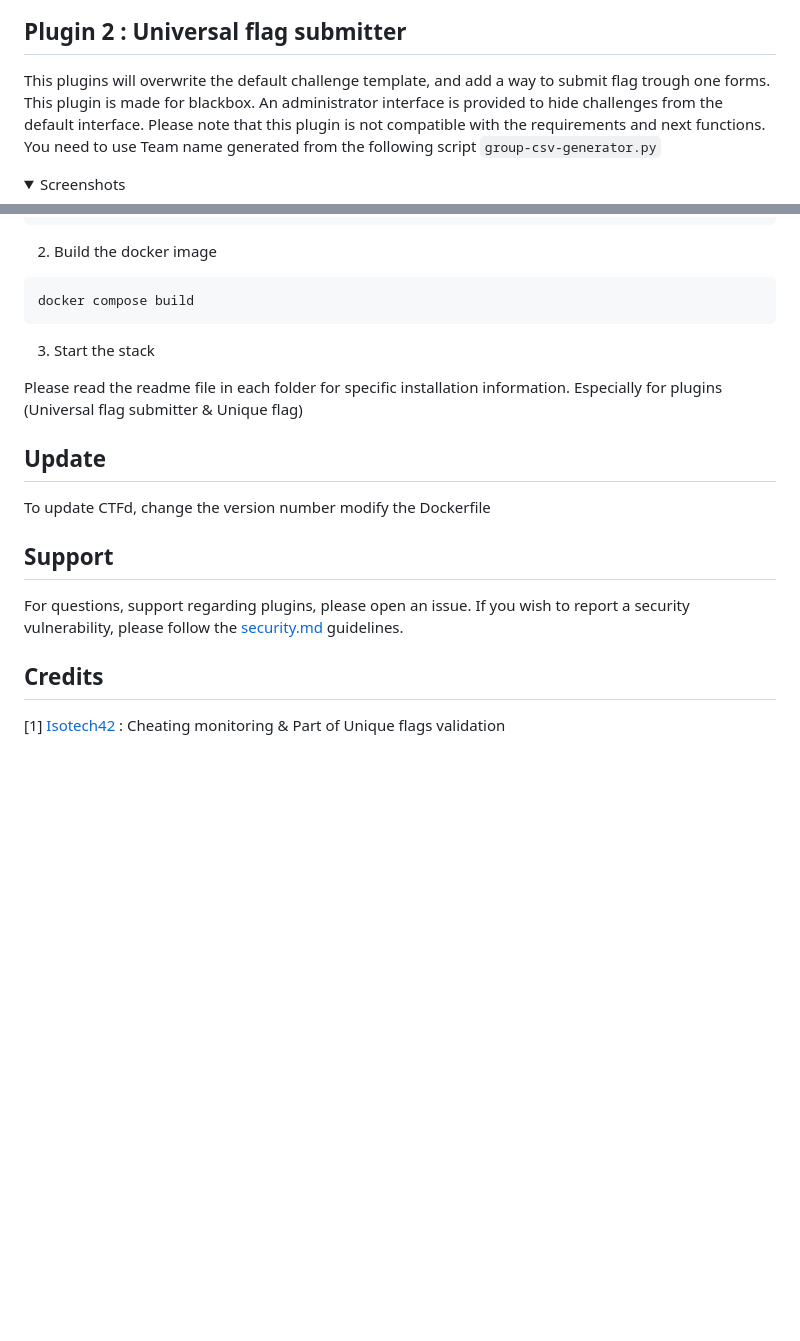
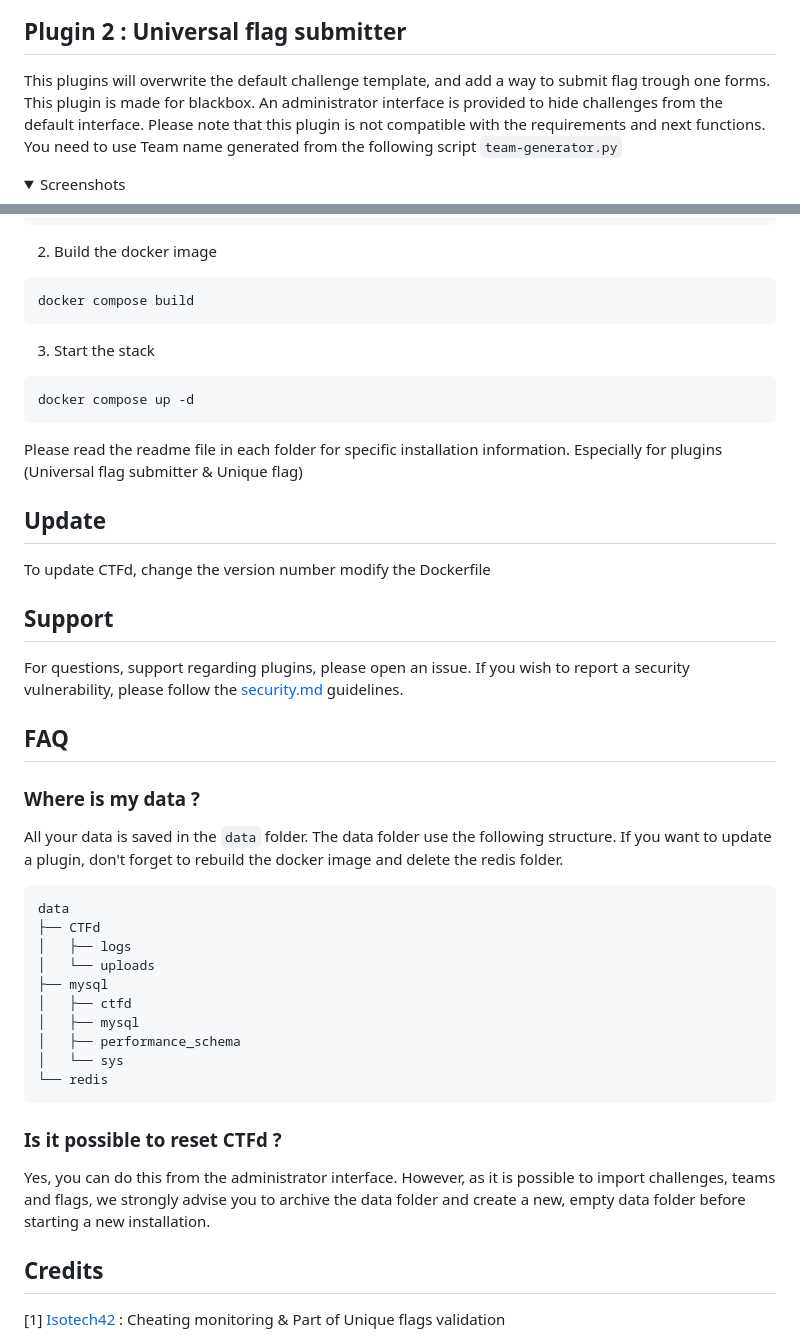
Before and after one commit to YWxleGlz/CTFd-Plugins, a Markdown page: README.md, 2 parts joined by grey strips. Rendered like a GitHub page; folded sections open; blank space fills up the shorter version.

Commit message:
Add FAQ and docker compose command

````diff
--- a/README.md
+++ b/README.md
@@ -37,7 +37,7 @@ This plugin allows you to validate a single flag per team, and you can also impo
 <!-- TOC --><a name="plugin-2-universal-flag-submitter"></a>
 
 ## Plugin 2 : Universal flag submitter
-This plugins will overwrite the default challenge template, and add a way to submit flag trough one forms. This plugin is made for blackbox. An administrator interface is provided to hide challenges from the default interface. Please note that this plugin is not compatible with the requirements and next functions. You need to use Team name generated from the following script `group-csv-generator.py`
+This plugins will overwrite the default challenge template, and add a way to submit flag trough one forms. This plugin is made for blackbox. An administrator interface is provided to hide challenges from the default interface. Please note that this plugin is not compatible with the requirements and next functions. You need to use Team name generated from the following script `team-generator.py`
 
 <details>
   <summary>Screenshots</summary>
@@ -78,7 +78,9 @@ cp CTFd-<Uniques_flags|Universal_flag_submitter|Writeup> plugins/ -r
 docker compose build
 ```
 3. Start the stack
-
+```bash
+docker compose up -d
+```
 
 Please read the readme file in each folder for specific installation information. Especially for plugins (Universal flag submitter & Unique flag)
 
@@ -92,6 +94,31 @@ To update CTFd, change the version number modify the Dockerfile
 
 For questions, support regarding plugins, please open an issue. If you wish to report a security vulnerability, please follow the [security.md](SECURITY.md) guidelines.
 
+## FAQ
+
+### Where is my data ?
+
+All your data is saved in the `data` folder.
+The data folder use the following structure. If you want to update a plugin, don't forget to rebuild the docker image and delete the redis folder.
+
+```bash
+data
+├── CTFd
+│   ├── logs
+│   └── uploads
+├── mysql
+│   ├── ctfd
+│   ├── mysql
+│   ├── performance_schema
+│   └── sys
+└── redis
+```
+
+### Is it possible to reset CTFd ?
+
+Yes, you can do this from the administrator interface. However, as it is possible to import challenges, teams and flags, we strongly advise you to archive the data folder and create a new, empty data folder before starting a new installation.
+
+
 <!-- TOC --><a name="credits"></a>
 ## Credits
 
````
